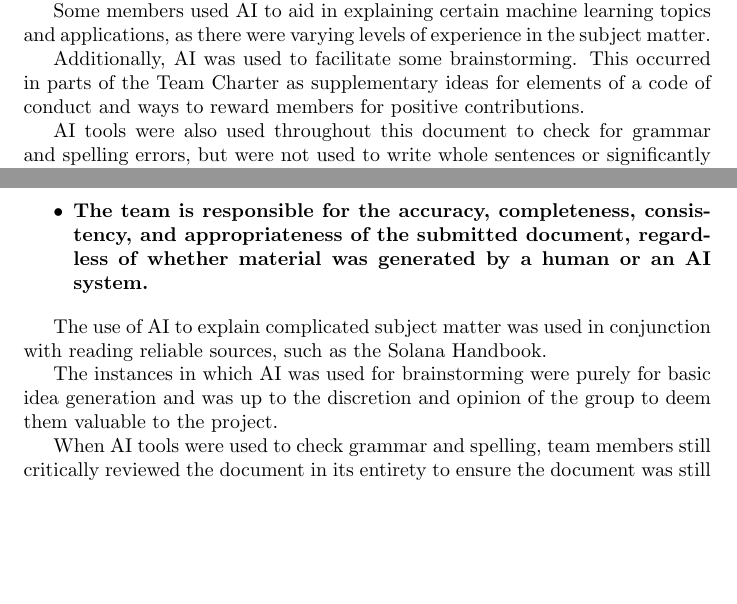
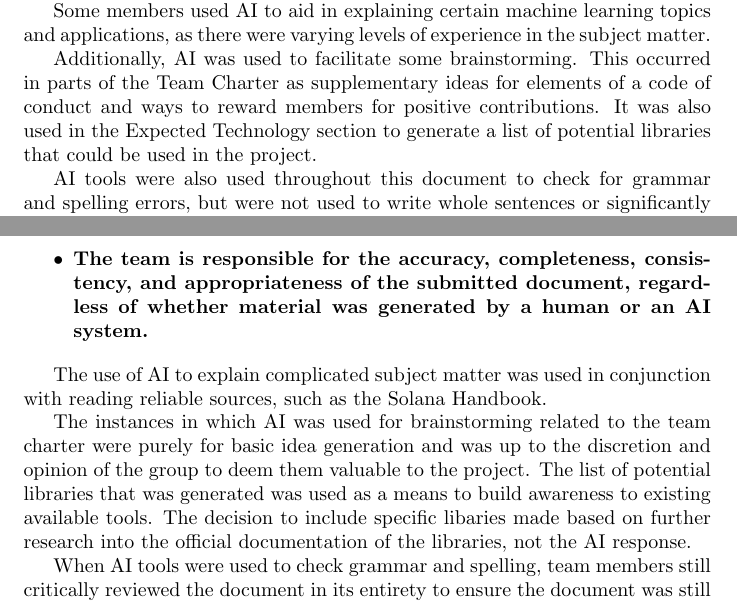
Before and after one commit to robertLam04/daiim, a LaTeX document (docs/DevelopmentPlan/DevelopmentPlan.tex): two parts of pages 10 and 11 of 18, joined at a grey line, cut so that both start at the same text, the shorter picture padded with empty space. Compiled offline with pdfLaTeX; a LaTeX package or settings file that is missing is left out.

Commit message:
specified the use of AI in discovering libraries

```diff
--- a/docs/DevelopmentPlan/DevelopmentPlan.tex
+++ b/docs/DevelopmentPlan/DevelopmentPlan.tex
@@ -429,7 +429,7 @@ uses that materially contributed to your work}
 
 Some members used AI to aid in explaining certain machine learning topics and applications, as there were varying levels of experience in the subject matter.
 
-Additionally, AI was used to facilitate some brainstorming. This occurred in parts of the Team Charter as supplementary ideas for elements of a code of conduct and ways to reward members for positive contributions.
+Additionally, AI was used to facilitate some brainstorming. This occurred in parts of the Team Charter as supplementary ideas for elements of a code of conduct and ways to reward members for positive contributions. It was also used in the Expected Technology section to generate a list of potential libraries that could be used in the project.
 
 AI tools were also used throughout this document to check for grammar and spelling errors, but were not used to write whole sentences or significantly rewrite text that had been written by members.
 
@@ -448,7 +448,7 @@ whether material was generated by a human or an AI system.}
 
 The use of AI to explain complicated subject matter was used in conjunction with reading reliable sources, such as the Solana Handbook.
 
-The instances in which AI was used for brainstorming were purely for basic idea generation and was up to the discretion and opinion of the group to deem them valuable to the project.
+The instances in which AI was used for brainstorming related to the team charter were purely for basic idea generation and was up to the discretion and opinion of the group to deem them valuable to the project. The list of potential libraries that was generated was used as a means to build awareness to existing available tools. The decision to include specific libaries made based on further research into the official documentation of the libraries, not the AI response.
 
 When AI tools were used to check grammar and spelling, team members still critically reviewed the document in its entirety to ensure the document was still understandable and double check the grammar and spelling.
 
```
